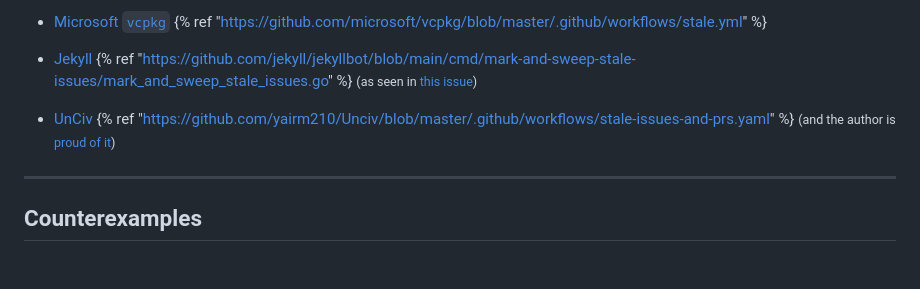
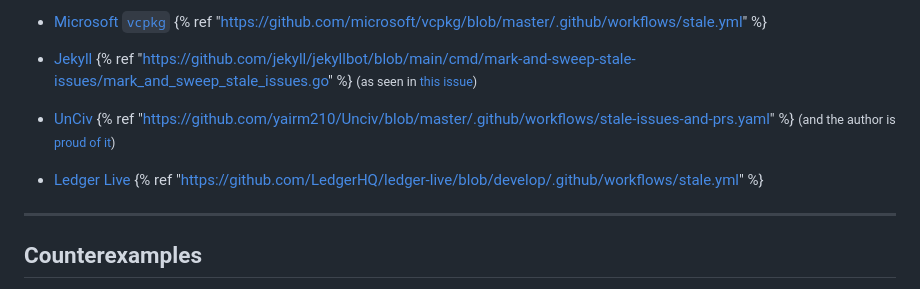
Before and after one commit to ShadowJonathan/nostalebots.xyz, a Markdown page: src/index.md, the part around the change. Rendered like a GitHub page; blank space fills up the shorter version.

Commit message:
Add Ledger Fixes #29

```diff
--- a/src/index.md
+++ b/src/index.md
@@ -235,6 +235,9 @@ This is a list of (large) projects that I know about, that currently use stale b
   {% ref "https://github.com/yairm210/Unciv/blob/master/.github/workflows/stale-issues-and-prs.yaml" %}
   <small>(and the author is [proud of it](https://github.com/ShadowJonathan/nostalebots.xyz/issues/28#issuecomment-2857891139))</small>
 
+- [Ledger Live](https://github.com/LedgerHQ/ledger-live)
+  {% ref "https://github.com/LedgerHQ/ledger-live/blob/develop/.github/workflows/stale.yml" %}
+
 ----
 
 ## Counterexamples
```
